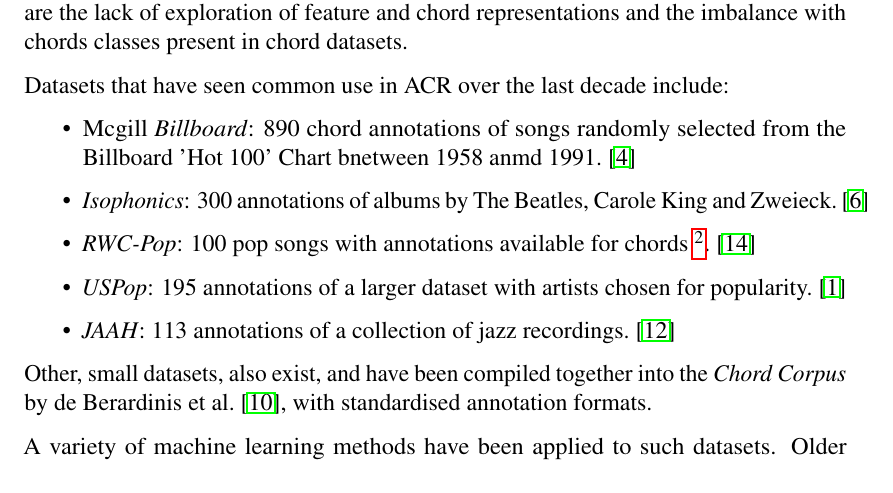
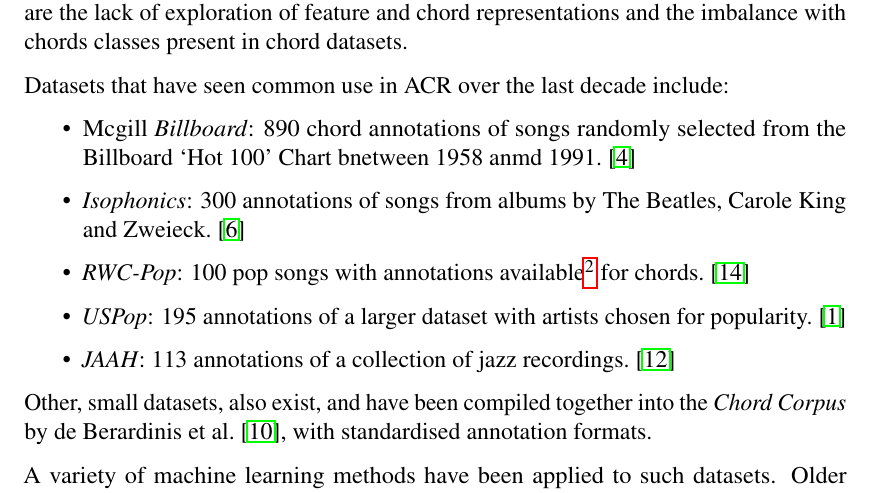
Before and after one commit to PierreRL/AutomaticChordRecognition, a LaTeX thesis (report/dissertation.tex, which reads report/chapters/background.tex): part of page 11 of 19, cut so that both start at the same text. The pictures show the PDF file report/dissertation.pdf that the author committed with the source.

Commit message:
feat: footnote changes

```diff
--- a/report/chapters/background.tex
+++ b/report/chapters/background.tex
@@ -50,13 +50,13 @@ The authors found the use of these generative pre-trained features to be benefic
 
 \subsection{Automatic Chord Recognition}
 
-\cite{20YearsofACR} provides an overview of ACR since its inception in 1999 with the work of \citet{FujishimaACR} up to 2019, and provide suggestions for future avenues of research. Among them are the lack of exploration of feature and chord representations and the imbalance with chords classes present in chord datasets.
+\cite{20YearsofACR} provides an overview of ACR since its inception in 1999 with the work of~\citet{FujishimaACR} up to 2019, and provide suggestions for future avenues of research. Among them are the lack of exploration of feature and chord representations and the imbalance with chords classes present in chord datasets.
 
 Datasets that have seen common use in ACR over the last decade include:
 \begin{itemize}
-    \item Mcgill \emph{Billboard}: 890 chord annotations of songs randomly selected from the Billboard 'Hot 100' Chart bnetween 1958 anmd 1991.~\citep{McgillBillboard}
-    \item \emph{Isophonics}: 300 annotations of albums by The Beatles, Carole King and Zweieck.~\citep{Isophonics}
-    \item \emph{RWC-Pop}: 100 pop songs with annotations available for chords \footnote{\url{https://github.com/tmc323/Chord-Annotations}}.~\citep{RWC}
+    \item Mcgill \emph{Billboard}: 890 chord annotations of songs randomly selected from the Billboard `Hot 100' Chart bnetween 1958 anmd 1991.~\citep{McgillBillboard}
+    \item \emph{Isophonics}: 300 annotations of songs from albums by The Beatles, Carole King and Zweieck.~\citep{Isophonics}
+    \item \emph{RWC-Pop}: 100 pop songs with annotations available\footnote{\url{https://github.com/tmc323/Chord-Annotations}} for chords.~\citep{RWC}
     \item \emph{USPop}: 195 annotations of a larger dataset with artists chosen for popularity.~\citep{USPop}
     \item \emph{JAAH}: 113 annotations of a collection of jazz recordings.~\cite{JAAH}
 \end{itemize}
```
Also changed, not shown: report/dissertation.pdf.
